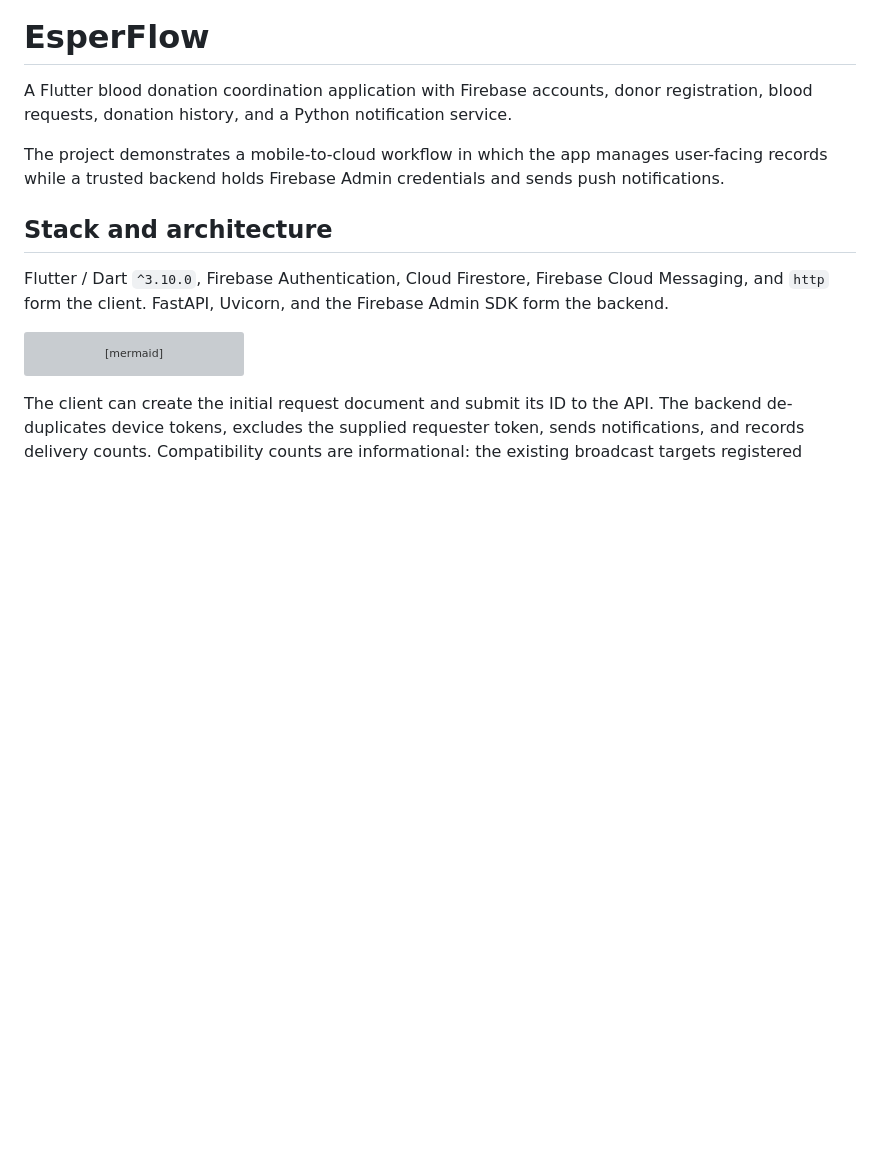
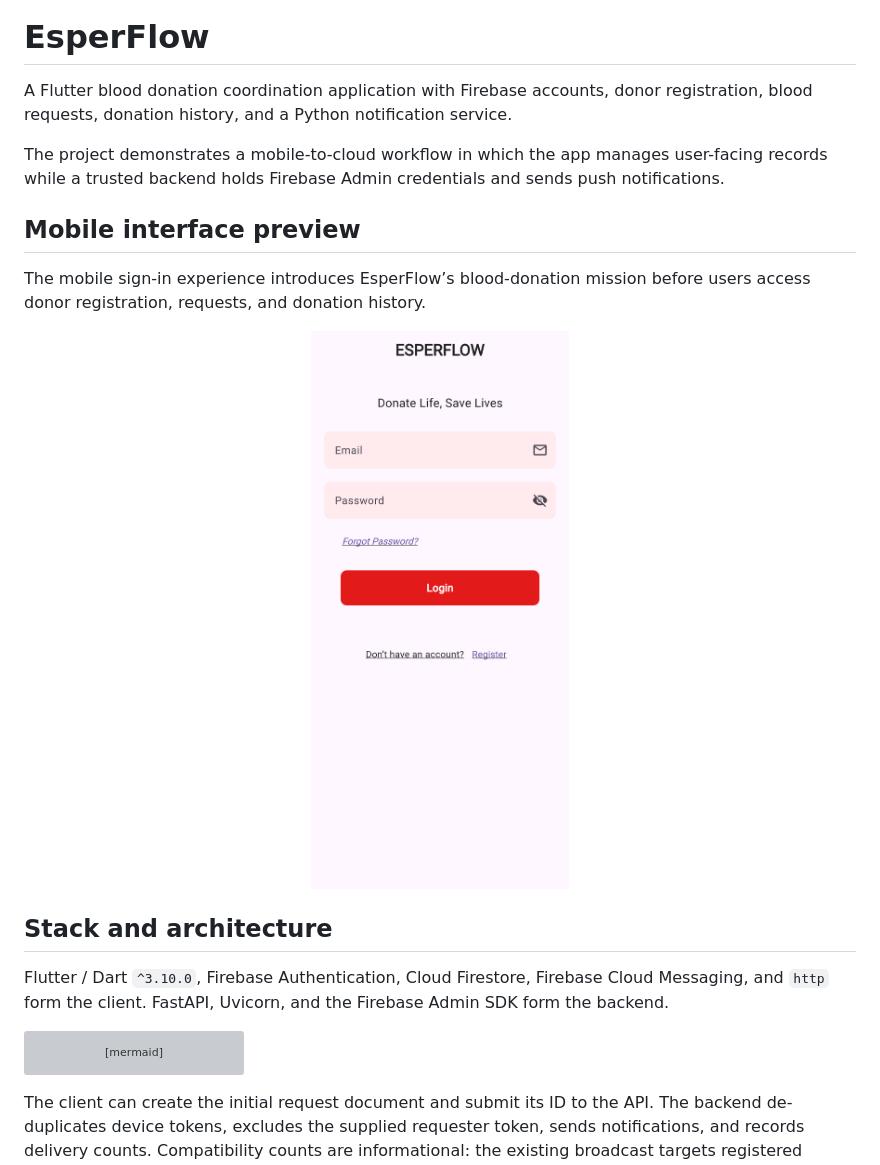
Before and after one commit to Abdul-Hadi-Jalil/EsperFlow, a Markdown page: Readme.md, the part around the change. GitHub-like rendering; pictures changed too: docs/images/esperflow-mobile-login.png (added); blank space fills up the shorter version; grey boxes are pictures that could not be loaded.

Commit message:
Add interface preview to project documentation
Add verified interface screenshots to the README to showcase the product experience.

```diff
--- a/Readme.md
+++ b/Readme.md
@@ -3,6 +3,14 @@
 A Flutter blood donation coordination application with Firebase accounts, donor registration, blood requests, donation history, and a Python notification service.
 
 The project demonstrates a mobile-to-cloud workflow in which the app manages user-facing records while a trusted backend holds Firebase Admin credentials and sends push notifications.
+
+## Mobile interface preview
+
+The mobile sign-in experience introduces EsperFlow’s blood-donation mission before users access donor registration, requests, and donation history.
+
+<p align="center">
+  <img src="docs/images/esperflow-mobile-login.png" alt="EsperFlow mobile sign-in interface" width="360">
+</p>
 
 ## Stack and architecture
 
```
